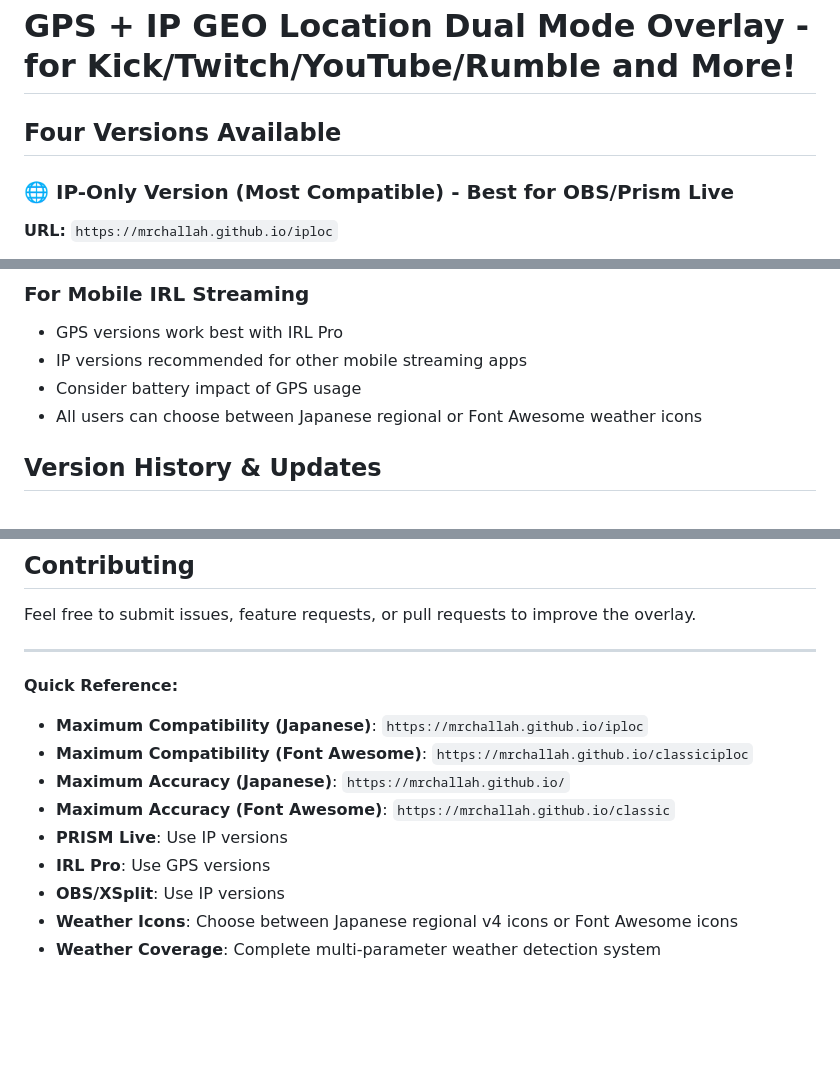
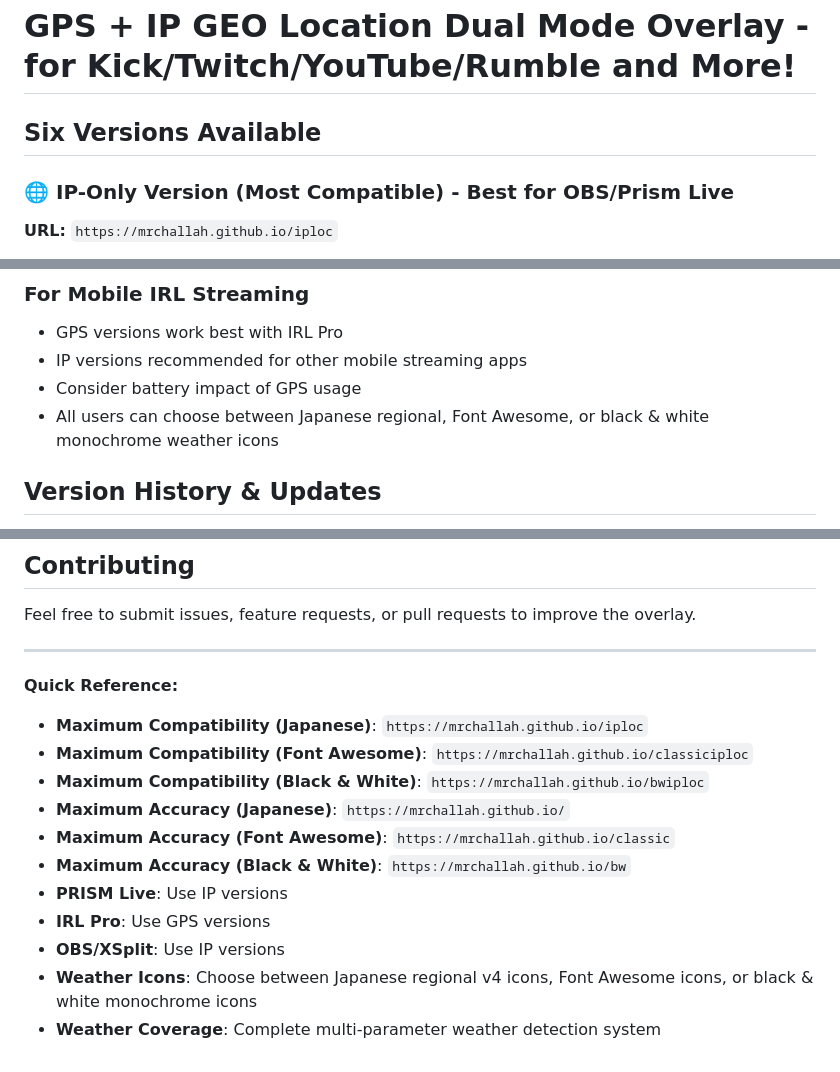
Before and after one commit to MrChallah/classic, a Markdown page: README.md, 3 parts joined by grey strips. Drawn GitHub-style; blank space fills up the shorter version.

```diff
--- a/README.md
+++ b/README.md
@@ -1,6 +1,6 @@
 # GPS + IP GEO Location Dual Mode Overlay - for Kick/Twitch/YouTube/Rumble and More!
 
-## Four Versions Available
+## Six Versions Available
 
 ### 🌐 IP-Only Version (Most Compatible) - Best for OBS/Prism Live
 **URL:** `https://mrchallah.github.io/iploc`
@@ -326,7 +369,7 @@ All versions use free services:
 - GPS versions work best with IRL Pro
 - IP versions recommended for other mobile streaming apps
 - Consider battery impact of GPS usage
-- All users can choose between Japanese regional or Font Awesome weather icons
+- All users can choose between Japanese regional, Font Awesome, or black & white monochrome weather icons
 
 ## Version History & Updates
 
@@ -345,10 +388,12 @@ Feel free to submit issues, feature requests, or pull requests to improve the ov
 **Quick Reference:**
 - **Maximum Compatibility (Japanese)**: `https://mrchallah.github.io/iploc`
 - **Maximum Compatibility (Font Awesome)**: `https://mrchallah.github.io/classiciploc`
+- **Maximum Compatibility (Black & White)**: `https://mrchallah.github.io/bwiploc`
 - **Maximum Accuracy (Japanese)**: `https://mrchallah.github.io/`
 - **Maximum Accuracy (Font Awesome)**: `https://mrchallah.github.io/classic`
+- **Maximum Accuracy (Black & White)**: `https://mrchallah.github.io/bw`
 - **PRISM Live**: Use IP versions
 - **IRL Pro**: Use GPS versions
 - **OBS/XSplit**: Use IP versions
-- **Weather Icons**: Choose between Japanese regional v4 icons or Font Awesome icons
+- **Weather Icons**: Choose between Japanese regional v4 icons, Font Awesome icons, or black & white monochrome icons
 - **Weather Coverage**: Complete multi-parameter weather detection system
```
Also changed, not shown: other parts of README.md (+47 -4 lines).
